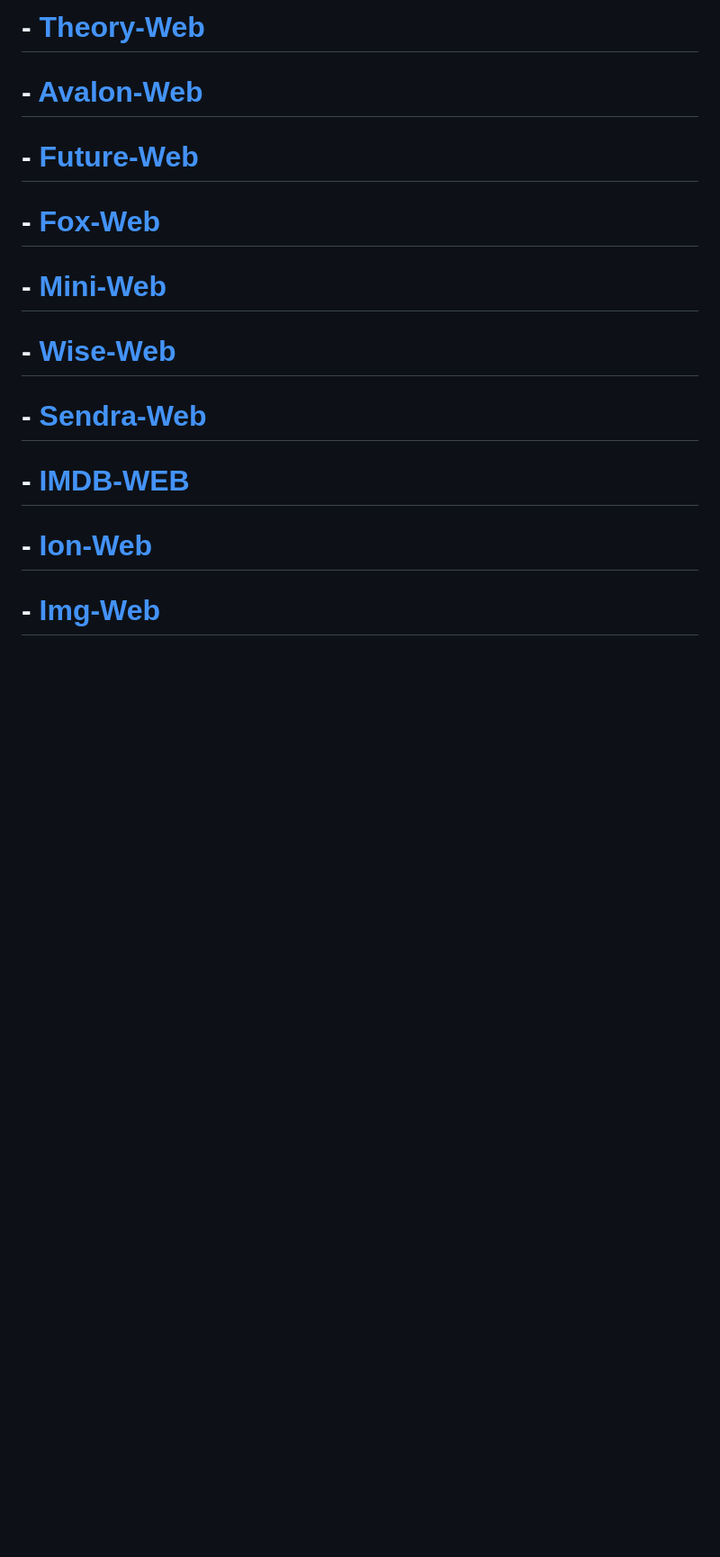
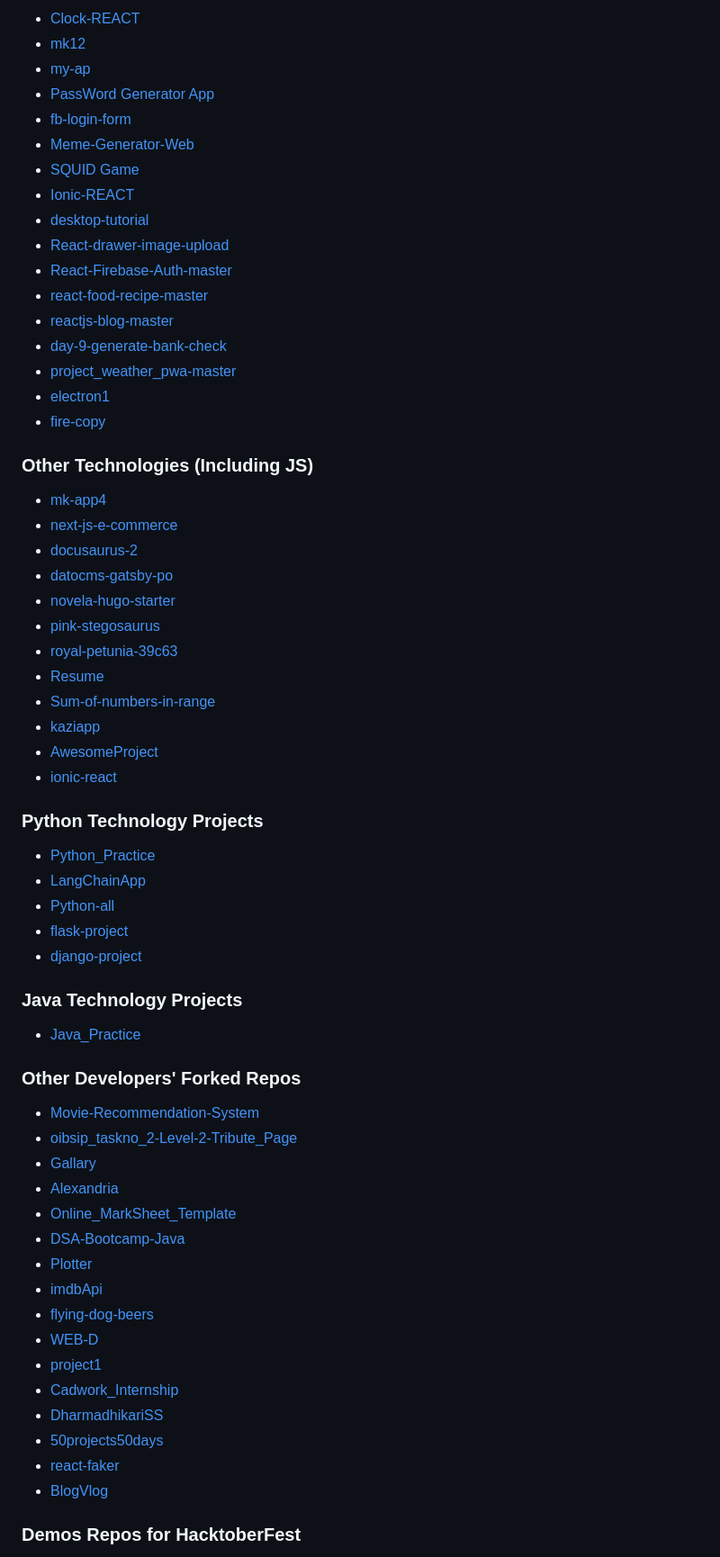
Before and after one commit to mk-knight23/MK-ALL-REPOS, a Markdown page: README.md, the part around one of its changes. Shown at 90% size. Drawn GitHub-style; blank space fills up the shorter version.

```diff
--- a/README.md
+++ b/README.md
@@ -12,21 +36,67 @@
 
-# - [Theory-Web](https://github.com/mk-knight23/theory)
+- [Clock-REACT](https://github.com/mk-knight23/clock)
+- [mk12](https://github.com/mk-knight23/mk12)
+- [my-ap](https://github.com/mk-knight23/my-ap)
+- [PassWord Generator App](https://github.com/mk-knight23/my-card)
+- [fb-login-form](https://github.com/mk-knight23/fb-login-form)
+- [Meme-Generator-Web](https://github.com/mk-knight23/meme-generator)
+- [SQUID Game](https://github.com/mk-knight23/Squid-game)
+- [Ionic-REACT](https://github.com/mk-knight23/ionic-react)
+- [desktop-tutorial](https://github.com/mk-knight23/desktop-tutorial)
+- [React-drawer-image-upload](https://github.com/mk-knight23/react-drawer-image-upload)
+- [React-Firebase-Auth-master](https://github.com/mk-knight23/React-Firebase-Auth-master)
+- [react-food-recipe-master](https://github.com/mk-knight23/react-food-recipe-master)
+- [reactjs-blog-master](https://github.com/mk-knight23/reactjs-blog-master)
+- [day-9-generate-bank-check](https://github.com/mk-knight23/day-9-generate-bank-check)
+- [project_weather_pwa-master](https://github.com/mk-knight23/project_weather_pwa-master)
+- [electron1](https://github.com/mk-knight23/electron1)
+- [fire-copy](https://github.com/mk-knight23/fire-copy)
 
-# - [Avalon-Web](https://github.com/mk-knight23/avalon)
+### Other Technologies (Including JS)
 
-# - [Future-Web](https://github.com/mk-knight23/future)
+- [mk-app4](https://github.com/mk-knight23/mk-app4)
+- [next-js-e-commerce](https://github.com/mk-knight23/next-js-e-commerce)
+- [docusaurus-2](https://github.com/mk-knight23/docusaurus-2)
+- [datocms-gatsby-po](https://github.com/mk-knight23/datocms-gatsby-po)
+- [novela-hugo-starter](https://github.com/mk-knight23/novela-hugo-starter)
+- [pink-stegosaurus](https://github.com/mk-knight23/pink-stegosaurus)
+- [royal-petunia-39c63](https://github.com/mk-knight23/royal-petunia-39c63)
+- [Resume](https://github.com/mk-knight23/Resume)
+- [Sum-of-numbers-in-range](https://github.com/mk-knight23/Sum-of-numbers-in-range)
+- [kaziapp](https://github.com/mk-knight23/kaziapp)
+- [AwesomeProject](https://github.com/mk-knight23/AwesomeProject)
+- [ionic-react](https://github.com/mk-knight23/ionic-react)
 
-# - [Fox-Web](https://github.com/mk-knight23/fox)
+### Python Technology Projects
 
-# - [Mini-Web](https://github.com/mk-knight23/minipic)
+- [Python_Practice](https://github.com/mk-knight23/Python_Practice)
+- [LangChainApp](https://github.com/mk-knight23/LangChainApp)
+- [Python-all](https://github.com/mk-knight23/Python-all)
+- [flask-project](https://github.com/mk-knight23/flask-project)
+- [django-project](https://github.com/mk-knight23/django-project)
 
-# - [Wise-Web](https://github.com/mk-knight23/wise)
+### Java Technology Projects
 
-# - [Sendra-Web](https://github.com/mk-knight23/sendra)
+- [Java_Practice](https://github.com/mk-knight23/Java_Practice)
 
-# - [IMDB-WEB](https://github.com/mk-knight23/imdbApi)
+### Other Developers' Forked Repos
 
-# - [Ion-Web](https://github.com/mk-knight23/mk-courses)
+- [Movie-Recommendation-System](https://github.com/mk-knight23/Movie-Recommendation-System)
+- [oibsip_taskno_2-Level-2-Tribute_Page](https://github.com/mk-knight23/oibsip_taskno_2-Level-2-Tribute_Page)
+- [Gallary](https://github.com/mk-knight23/Gallary)
+- [Alexandria](https://github.com/mk-knight23/Alexandria)
+- [Online_MarkSheet_Template](https://github.com/mk-knight23/Online_MarkSheet_Template)
+- [DSA-Bootcamp-Java](https://github.com/mk-knight23/DSA-Bootcamp-Java)
+- [Plotter](https://github.com/mk-knight23/Plotter)
+- [imdbApi](https://github.com/mk-knight23/imdbApi)
+- [flying-dog-beers](https://github.com/mk-knight23/flying-dog-beers)
+- [WEB-D](https://github.com/mk-knight23/WEB-D)
+- [project1](https://github.com/mk-knight23/project1)
+- [Cadwork_Internship](https://github.com/mk-knight23/Cadwork_Internship)
+- [DharmadhikariSS](https://github.com/mk-knight23/DharmadhikariSS)
+- [50projects50days](https://github.com/mk-knight23/50projects50days)
+- [react-faker](https://github.com/mk-knight23/react-faker)
+- [BlogVlog](https://github.com/mk-knight23/BlogVlog)
 
-# - [Img-Web](https://github.com/mk-knight23/upload-img-fire)
+### Demos Repos for HacktoberFest
 
```
Also changed, not shown: other parts of README.md (+49 -235 lines).
